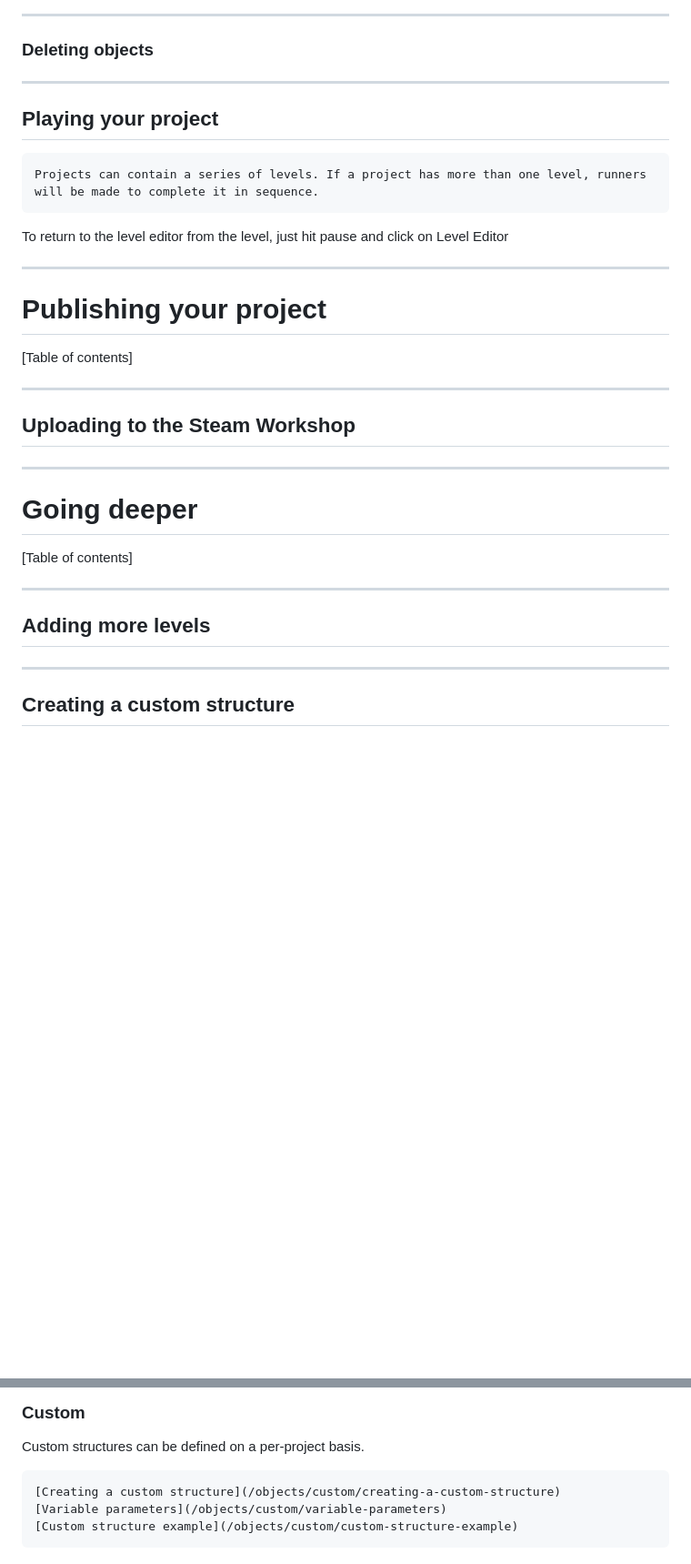
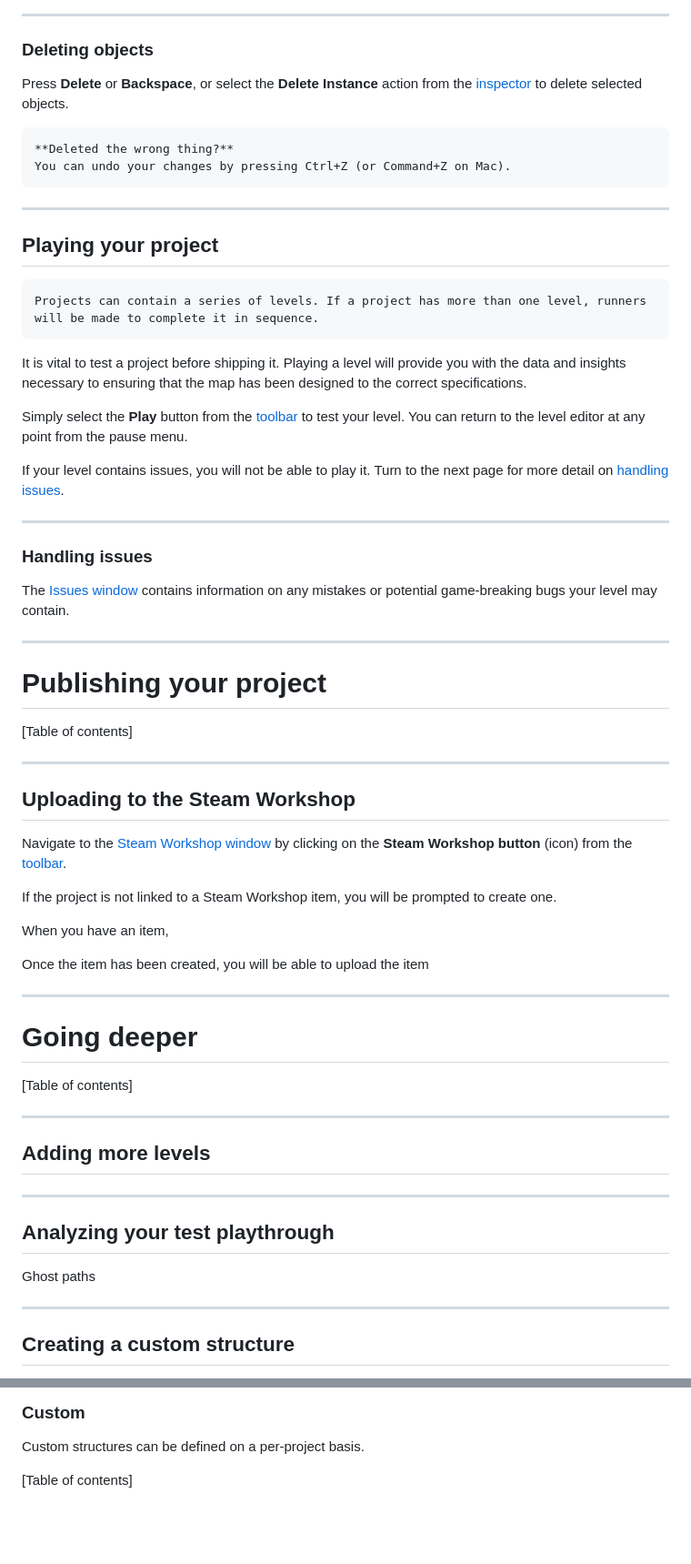
Before and after one commit to quewon/utrs-manual, a Markdown page: content/content.md, 2 parts joined by grey strips. Shown at 91% size. Rendered like a GitHub page; blank space fills up the shorter version.

````diff
--- a/content/content.md
+++ b/content/content.md
@@ -125,6 +138,13 @@ Multiselect (click drag / shift click)
 ---
 
 ### Deleting objects
+
+Press **Delete** or **Backspace**, or select the **Delete Instance** action from the [inspector]() to delete selected objects.
+
+```note-yellow
+**Deleted the wrong thing?**
+You can undo your changes by pressing Ctrl+Z (or Command+Z on Mac).
+```
 
 ---
 
@@ -134,7 +154,17 @@ Multiselect (click drag / shift click)
 Projects can contain a series of levels. If a project has more than one level, runners will be made to complete it in sequence.
 ```
 
-To return to the level editor from the level, just hit pause and click on Level Editor
+It is vital to test a project before shipping it. Playing a level will provide you with the data and insights necessary to ensuring that the map has been designed to the correct specifications.
+
+Simply select the **Play** button from the [toolbar]() to test your level. You can return to the level editor at any point from the pause menu.
+
+If your level contains issues, you will not be able to play it. Turn to the next page for more detail on [handling issues]().
+
+---
+
+### Handling issues
+
+The [Issues window]() contains information on any mistakes or potential game-breaking bugs your level may contain.
 
 ---
 
@@ -146,6 +176,14 @@ To return to the level editor from the level, just hit pause and click on Level
 
 ## Uploading to the Steam Workshop
 
+Navigate to the [Steam Workshop window]() by clicking on the **Steam Workshop button** (icon) from the [toolbar]().
+
+If the project is not linked to a Steam Workshop item, you will be prompted to create one.
+
+When you have an item,
+
+Once the item has been created, you will be able to upload the item
+
 ---
 
 # Going deeper
@@ -155,6 +193,12 @@ To return to the level editor from the level, just hit pause and click on Level
 ---
 
 ## Adding more levels
+
+---
+
+## Analyzing your test playthrough
+
+Ghost paths
 
 ---
 
@@ -356,8 +396,4 @@ Structures are prefabricated object groups that can be instantiated just like an
 
 Custom structures can be defined on a per-project basis.
 
-```toc
-[Creating a custom structure](/objects/custom/creating-a-custom-structure)
-[Variable parameters](/objects/custom/variable-parameters)
-[Custom structure example](/objects/custom/custom-structure-example)
-```
+[Table of contents]
````
Also changed, not shown: other parts of content/content.md (+63 -54 lines).
